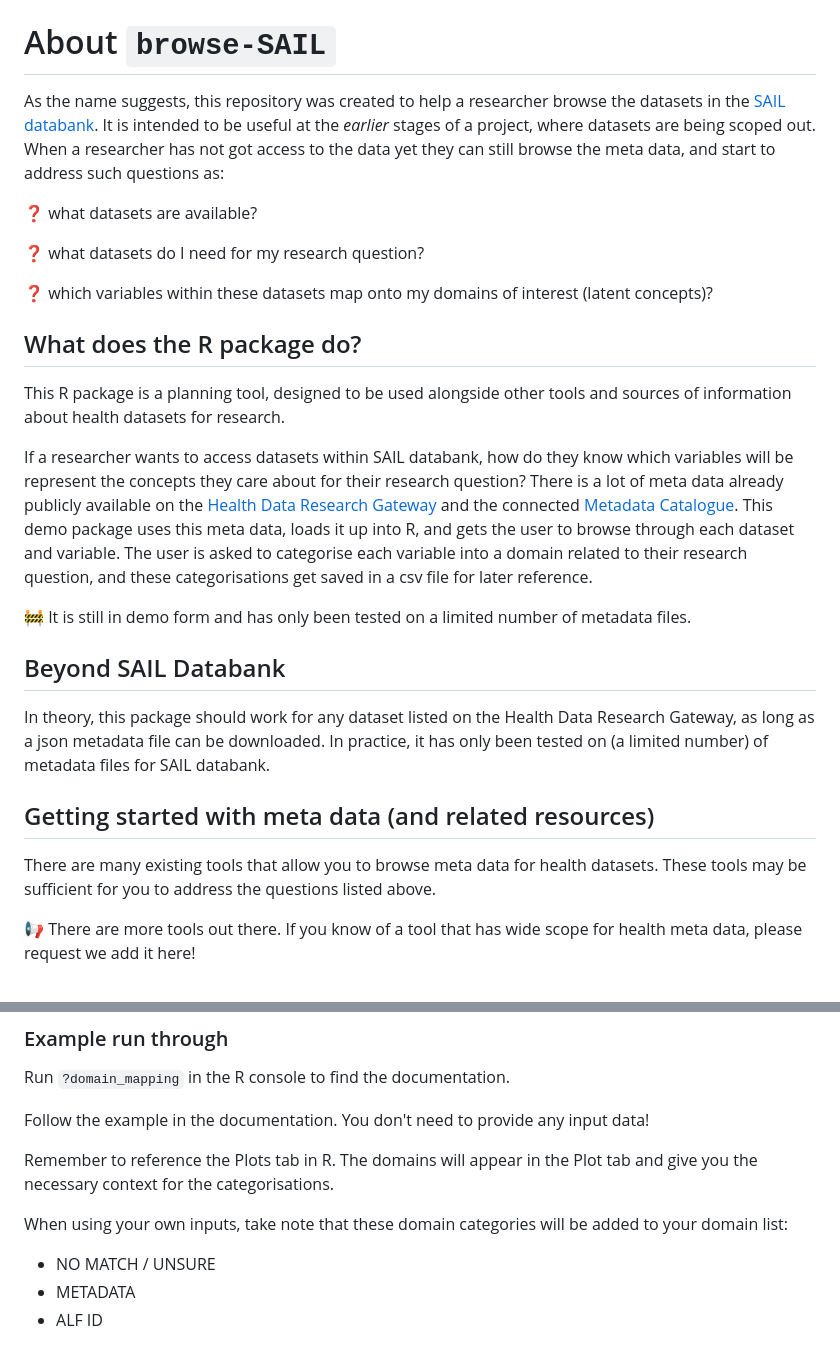
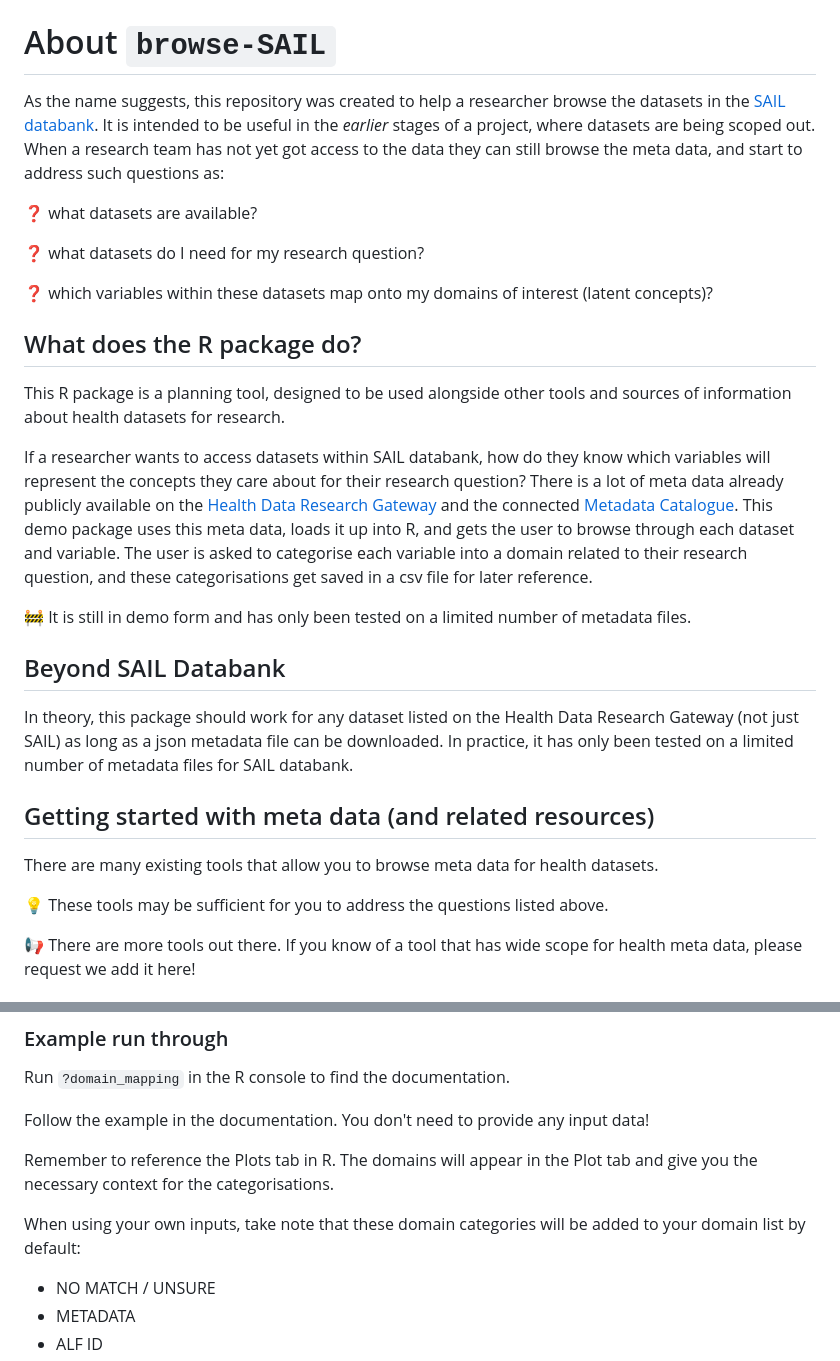
Before and after one commit to aim-rsf/browseMetadata, a Markdown page: README.md, 2 parts joined by grey strips. GitHub-like rendering.

```diff
--- a/README.md
+++ b/README.md
@@ -1,6 +1,6 @@
 # About `browse-SAIL`
 
-As the name suggests, this repository was created to help a researcher browse the datasets in the [SAIL databank](https://saildatabank.com). It is intended to be useful at the *earlier* stages of a project, where datasets are being scoped out. When a researcher has not got access to the data yet they can still browse the meta data, and start to address such questions as:
+As the name suggests, this repository was created to help a researcher browse the datasets in the [SAIL databank](https://saildatabank.com). It is intended to be useful in the *earlier* stages of a project, where datasets are being scoped out. When a research team has not yet got access to the data they can still browse the meta data, and start to address such questions as:
 
 :question: what datasets are available?
 
@@ -12,16 +12,18 @@ As the name suggests, this repository was created to help a researcher browse th
 
 This R package is a planning tool, designed to be used alongside other tools and sources of information about health datasets for research.
 
-If a researcher wants to access datasets within SAIL databank, how do they know which variables will be represent the concepts they care about for their research question? There is a lot of meta data already publicly available on the [Health Data Research Gateway](https://web.www.healthdatagateway.org/search?search=&datasetSort=latest&tab=Datasets) and the connected [Metadata Catalogue](https://modelcatalogue.cs.ox.ac.uk/hdruk_live/). This demo package uses this meta data, loads it up into R, and gets the user to browse through each dataset and variable. The user is asked to categorise each variable into a domain related to their research question, and these categorisations get saved in a csv file for later reference.
+If a researcher wants to access datasets within SAIL databank, how do they know which variables will represent the concepts they care about for their research question? There is a lot of meta data already publicly available on the [Health Data Research Gateway](https://web.www.healthdatagateway.org/search?search=&datasetSort=latest&tab=Datasets) and the connected [Metadata Catalogue](https://modelcatalogue.cs.ox.ac.uk/hdruk_live/). This demo package uses this meta data, loads it up into R, and gets the user to browse through each dataset and variable. The user is asked to categorise each variable into a domain related to their research question, and these categorisations get saved in a csv file for later reference.
 
 🚧 It is still in demo form and has only been tested on a limited number of metadata files.
 
 ## Beyond SAIL Databank
 
-In theory, this package should work for any dataset listed on the Health Data Research Gateway, as long as a json metadata file can be downloaded. In practice, it has only been tested on (a limited number) of metadata files for SAIL databank.
+In theory, this package should work for any dataset listed on the Health Data Research Gateway (not just SAIL) as long as a json metadata file can be downloaded. In practice, it has only been tested on a limited number of metadata files for SAIL databank.
 
 ## Getting started with meta data (and related resources)
-There are many existing tools that allow you to browse meta data for health datasets. These tools may be sufficient for you to address the questions listed above.
+There are many existing tools that allow you to browse meta data for health datasets.
+
+:bulb: These tools may be sufficient for you to address the questions listed above.
 
 📢 There are more tools out there. If you know of a tool that has wide scope for health meta data, please request we add it here!
 
@@ -68,7 +70,7 @@ Follow the example in the documentation. You don't need to provide any input dat
 
 Remember to reference the Plots tab in R. The domains will appear in the Plot tab and give you the necessary context for the categorisations.
 
-When using your own inputs, take note that these domain categories will be added to your domain list:
+When using your own inputs, take note that these domain categories will be added to your domain list by default:
 - NO MATCH / UNSURE
 - METADATA
 - ALF ID
```
